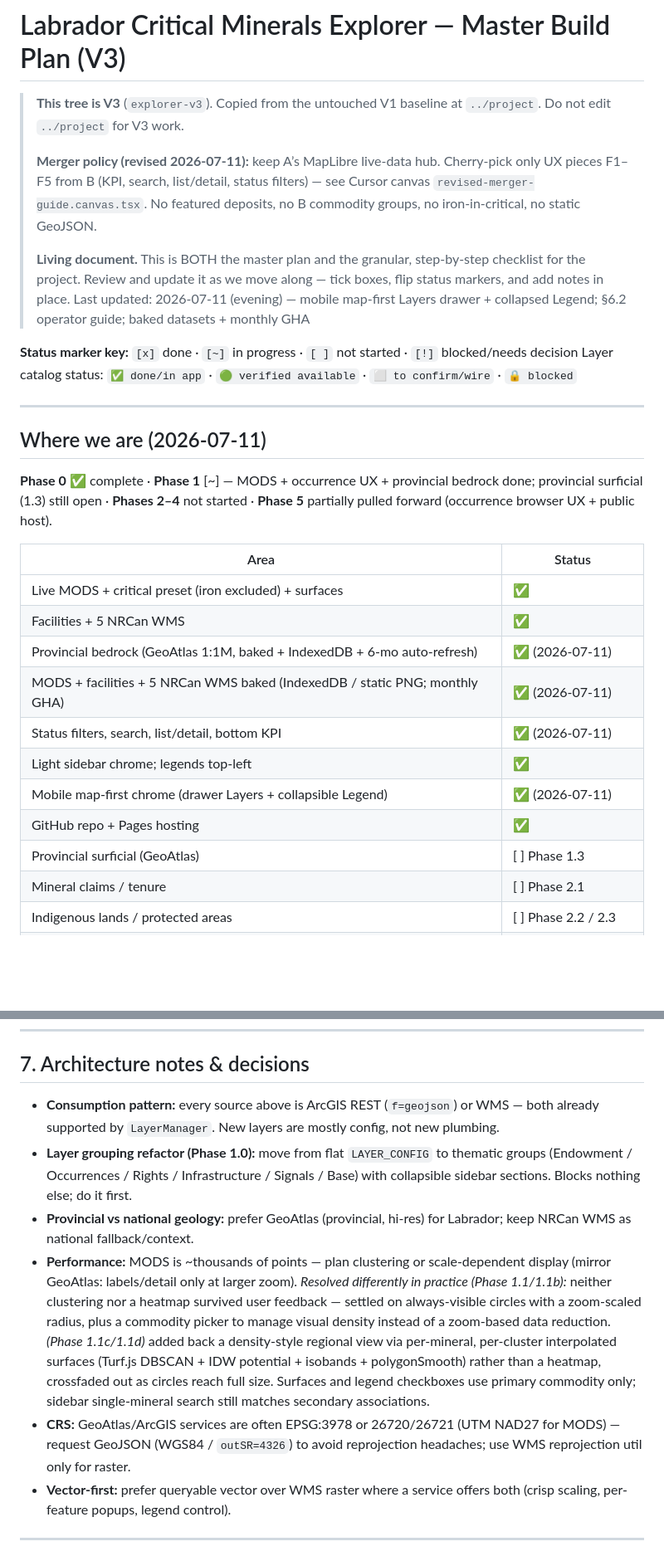
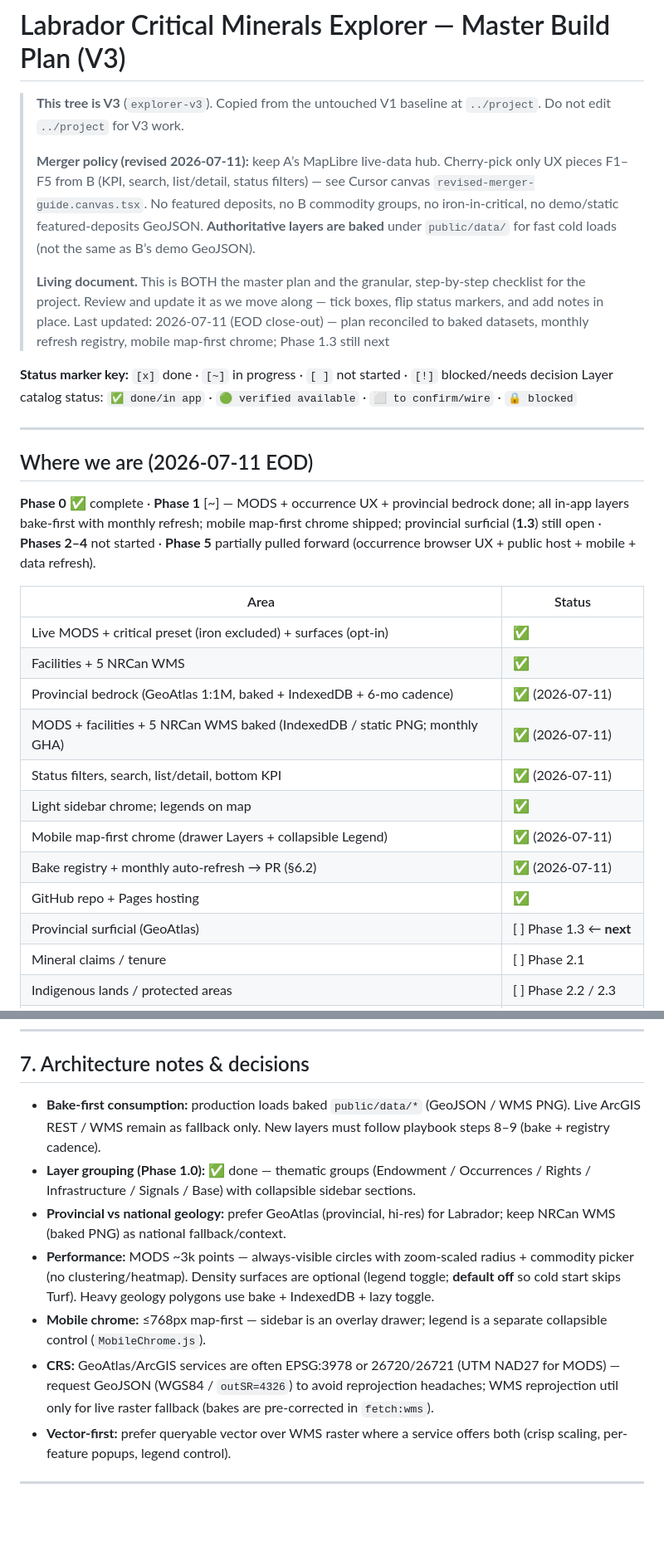
Before and after one commit to kellybyron2222-dev/labrador-critical-minerals-explorer-v3, a Markdown page: BUILD_PLAN.md, 2 parts joined by grey strips. Shown at 83% size. GitHub-like rendering; blank space fills up the shorter version.

```diff
--- a/BUILD_PLAN.md
+++ b/BUILD_PLAN.md
@@ -6,36 +6,41 @@
 > **Merger policy (revised 2026-07-11):** keep A’s MapLibre live-data hub.
 > Cherry-pick only UX pieces F1–F5 from B (KPI, search, list/detail, status
 > filters) — see Cursor canvas `revised-merger-guide.canvas.tsx`. No featured
-> deposits, no B commodity groups, no iron-in-critical, no static GeoJSON.
+> deposits, no B commodity groups, no iron-in-critical, no demo/static
+> featured-deposits GeoJSON. **Authoritative layers are baked** under
+> `public/data/` for fast cold loads (not the same as B’s demo GeoJSON).
 >
 > **Living document.** This is BOTH the master plan and the granular, step-by-step
 > checklist for the project. Review and update it as we move along — tick boxes,
 > flip status markers, and add notes in place.
-> Last updated: 2026-07-11 (evening) — mobile map-first Layers drawer + collapsed Legend;
-> §6.2 operator guide; baked datasets + monthly GHA
+> Last updated: 2026-07-11 (EOD close-out) — plan reconciled to baked datasets,
+> monthly refresh registry, mobile map-first chrome; Phase 1.3 still next
 
 **Status marker key:** `[x]` done · `[~]` in progress · `[ ]` not started · `[!]` blocked/needs decision
 Layer catalog status: `✅ done/in app` · `🟢 verified available` · `⬜ to confirm/wire` · `🔒 blocked`
 
 ---
 
-## Where we are (2026-07-11)
+## Where we are (2026-07-11 EOD)
 
 **Phase 0** ✅ complete · **Phase 1** [~] — MODS + occurrence UX + provincial
-bedrock done; provincial surficial (1.3) still open · **Phases 2–4** not started ·
-**Phase 5** partially pulled forward (occurrence browser UX + public host).
+bedrock done; all in-app layers bake-first with monthly refresh; mobile
+map-first chrome shipped; provincial surficial (**1.3**) still open ·
+**Phases 2–4** not started · **Phase 5** partially pulled forward (occurrence
+browser UX + public host + mobile + data refresh).
 
 | Area | Status |
 |---|---|
-| Live MODS + critical preset (iron excluded) + surfaces | ✅ |
+| Live MODS + critical preset (iron excluded) + surfaces (opt-in) | ✅ |
 | Facilities + 5 NRCan WMS | ✅ |
-| Provincial bedrock (GeoAtlas 1:1M, baked + IndexedDB + 6-mo auto-refresh) | ✅ (2026-07-11) |
+| Provincial bedrock (GeoAtlas 1:1M, baked + IndexedDB + 6-mo cadence) | ✅ (2026-07-11) |
 | MODS + facilities + 5 NRCan WMS baked (IndexedDB / static PNG; monthly GHA) | ✅ (2026-07-11) |
 | Status filters, search, list/detail, bottom KPI | ✅ (2026-07-11) |
-| Light sidebar chrome; legends top-left | ✅ |
+| Light sidebar chrome; legends on map | ✅ |
 | Mobile map-first chrome (drawer Layers + collapsible Legend) | ✅ (2026-07-11) |
+| Bake registry + monthly auto-refresh → PR (§6.2) | ✅ (2026-07-11) |
 | GitHub repo + Pages hosting | ✅ |
-| Provincial surficial (GeoAtlas) | [ ] Phase 1.3 |
+| Provincial surficial (GeoAtlas) | [ ] Phase 1.3 ← **next** |
 | Mineral claims / tenure | [ ] Phase 2.1 |
 | Indigenous lands / protected areas | [ ] Phase 2.2 / 2.3 |
 | Infrastructure, geophysics, geochemistry | [ ] Phases 3–4 |
@@ -760,28 +790,24 @@ branch** with Actions enabled:
 
 ## 7. Architecture notes & decisions
 
-- **Consumption pattern:** every source above is ArcGIS REST (`f=geojson`) or
-  WMS — both already supported by `LayerManager`. New layers are mostly config,
-  not new plumbing.
-- **Layer grouping refactor (Phase 1.0):** move from flat `LAYER_CONFIG` to
-  thematic groups (Endowment / Occurrences / Rights / Infrastructure / Signals /
-  Base) with collapsible sidebar sections. Blocks nothing else; do it first.
+- **Bake-first consumption:** production loads baked `public/data/*` (GeoJSON /
+  WMS PNG). Live ArcGIS REST / WMS remain as fallback only. New layers must
+  follow playbook steps 8–9 (bake + registry cadence).
+- **Layer grouping (Phase 1.0):** ✅ done — thematic groups (Endowment /
+  Occurrences / Rights / Infrastructure / Signals / Base) with collapsible
+  sidebar sections.
 - **Provincial vs national geology:** prefer GeoAtlas (provincial, hi-res) for
-  Labrador; keep NRCan WMS as national fallback/context.
-- **Performance:** MODS is ~thousands of points — plan clustering or
-  scale-dependent display (mirror GeoAtlas: labels/detail only at larger zoom).
-  *Resolved differently in practice (Phase 1.1/1.1b):* neither clustering nor
-  a heatmap survived user feedback — settled on always-visible circles with a
-  zoom-scaled radius, plus a commodity picker to manage visual density
-  instead of a zoom-based data reduction. *(Phase 1.1c/1.1d)* added back a
-  density-style regional view via per-mineral, per-cluster interpolated
-  surfaces (Turf.js DBSCAN + IDW potential + isobands + polygonSmooth) rather
-  than a heatmap, crossfaded out as circles reach full size. Surfaces and
-  legend checkboxes use primary commodity only; sidebar single-mineral search
-  still matches secondary associations.
+  Labrador; keep NRCan WMS (baked PNG) as national fallback/context.
+- **Performance:** MODS ~3k points — always-visible circles with zoom-scaled
+  radius + commodity picker (no clustering/heatmap). Density surfaces are
+  optional (legend toggle; **default off** so cold start skips Turf). Heavy
+  geology polygons use bake + IndexedDB + lazy toggle.
+- **Mobile chrome:** ≤768px map-first — sidebar is an overlay drawer; legend is
+  a separate collapsible control (`MobileChrome.js`).
 - **CRS:** GeoAtlas/ArcGIS services are often EPSG:3978 or 26720/26721 (UTM
   NAD27 for MODS) — request GeoJSON (WGS84 / `outSR=4326`) to avoid reprojection
-  headaches; use WMS reprojection util only for raster.
+  headaches; WMS reprojection util only for live raster fallback (bakes are
+  pre-corrected in `fetch:wms`).
 - **Vector-first:** prefer queryable vector over WMS raster where a service
   offers both (crisp scaling, per-feature popups, legend control).
 
```
Also changed, not shown: other parts of BUILD_PLAN.md (+85 -56 lines).
